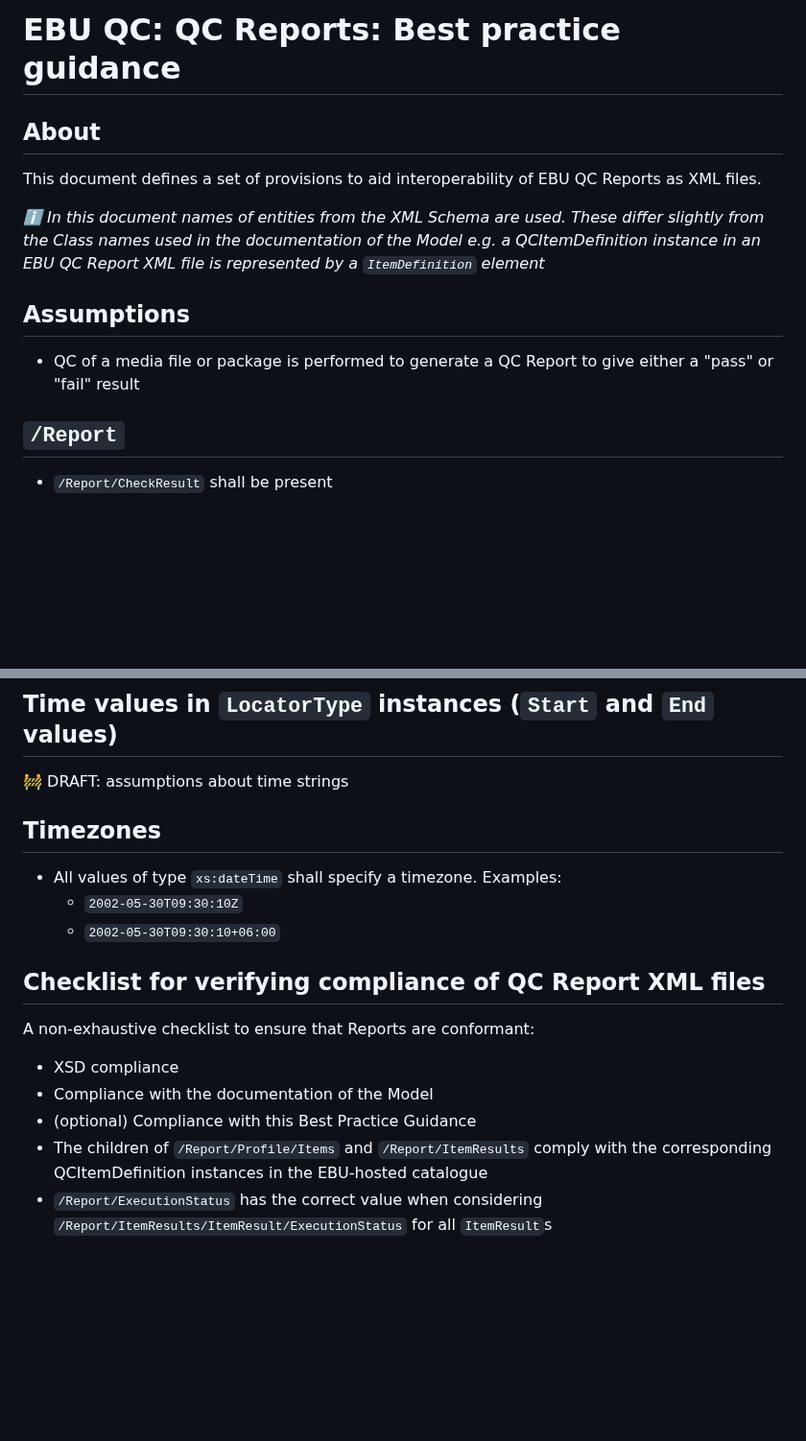
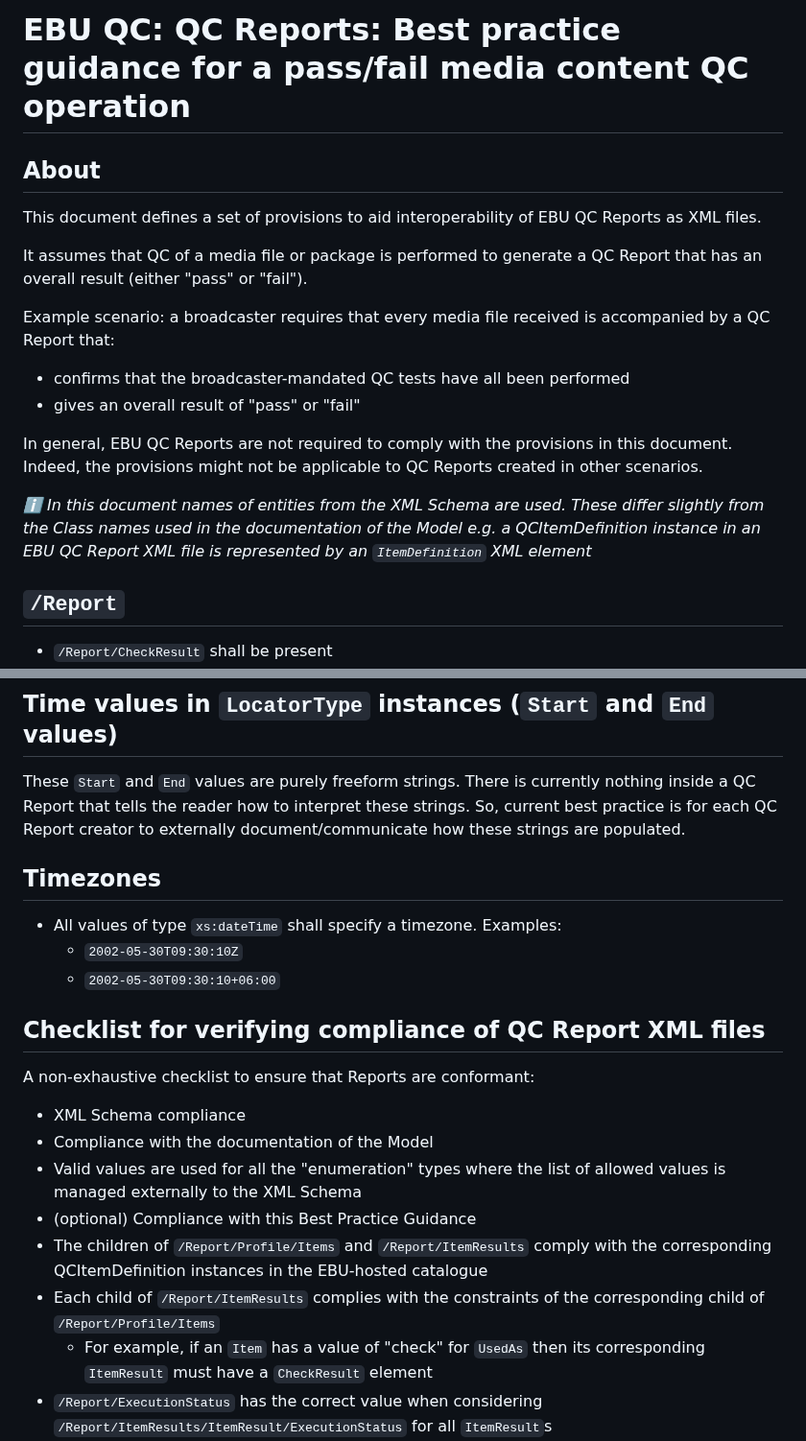
Before and after one commit to ebu/qc, a Markdown page: qc-reports/qc-reports-best-practice-guidance.md, 2 parts joined by grey strips. Shown at 96% size. Drawn GitHub-style; blank space fills up the shorter version.

Commit message:
qc-reports-best-practice-guidance.md: clarify and extend
* Add clarification re use case focused
* Add notice that time values are opaque strings currently
* Extend compliance checklist

```diff
--- a/qc-reports/qc-reports-best-practice-guidance.md
+++ b/qc-reports/qc-reports-best-practice-guidance.md
@@ -1,14 +1,19 @@
-# EBU QC: QC Reports: Best practice guidance
+# EBU QC: QC Reports: Best practice guidance for a pass/fail media content QC operation
 
 ## About
 
 This document defines a set of provisions to aid interoperability of EBU QC Reports as XML files.
 
-*ℹ️ In this document names of entities from the XML Schema are used. These differ slightly from the Class names used in the documentation of the Model e.g. a QCItemDefinition instance in an EBU QC Report XML file is represented by a `ItemDefinition` element*
+It assumes that QC of a media file or package is performed to generate a QC Report that has an overall result (either "pass" or "fail").
 
-## Assumptions
+Example scenario: a broadcaster requires that every media file received is accompanied by a QC Report that:
 
-* QC of a media file or package is performed to generate a QC Report to give either a "pass" or "fail" result
+* confirms that the broadcaster-mandated QC tests have all been performed
+* gives an overall result of "pass" or "fail"
+
+In general, EBU QC Reports are not required to comply with the provisions in this document. Indeed, the provisions might not be applicable to QC Reports created in other scenarios.
+
+*ℹ️ In this document names of entities from the XML Schema are used. These differ slightly from the Class names used in the documentation of the Model e.g. a QCItemDefinition instance in an EBU QC Report XML file is represented by an `ItemDefinition` XML element*
 
 ## `/Report`
 
@@ -36,7 +41,7 @@ This document defines a set of provisions to aid interoperability of EBU QC Repo
 
 ## Time values in `LocatorType` instances (`Start` and `End` values)
 
-🚧 DRAFT: assumptions about time strings
+These `Start` and `End` values are purely freeform strings. There is currently nothing inside a QC Report that tells the reader how to interpret these strings. So, current best practice is for each QC Report creator to externally document/communicate how these strings are populated.
 
 ## Timezones
 
@@ -47,9 +52,12 @@ This document defines a set of provisions to aid interoperability of EBU QC Repo
 ## Checklist for verifying compliance of QC Report XML files
 
 A non-exhaustive checklist to ensure that Reports are conformant:
-* XSD compliance
+* XML Schema compliance
 * Compliance with the documentation of the Model
+* Valid values are used for all the "enumeration" types where the list of allowed values is managed externally to the XML Schema
 * (optional) Compliance with this Best Practice Guidance
 * The children of `/Report/Profile/Items` and `/Report/ItemResults` comply with the corresponding QCItemDefinition instances in the EBU-hosted catalogue
+* Each child of `/Report/ItemResults` complies with the constraints of the corresponding child of `/Report/Profile/Items`
+  * For example, if an `Item` has a value of "check" for `UsedAs` then its corresponding `ItemResult` must have a `CheckResult` element
 * `/Report/ExecutionStatus` has the correct value when considering `/Report/ItemResults/ItemResult/ExecutionStatus` for all `ItemResult`s
 * `/Report/CheckResult` has the correct value when considering `/Report/ItemResults/ItemResult/CheckResult` for all `ItemResult`s
```
